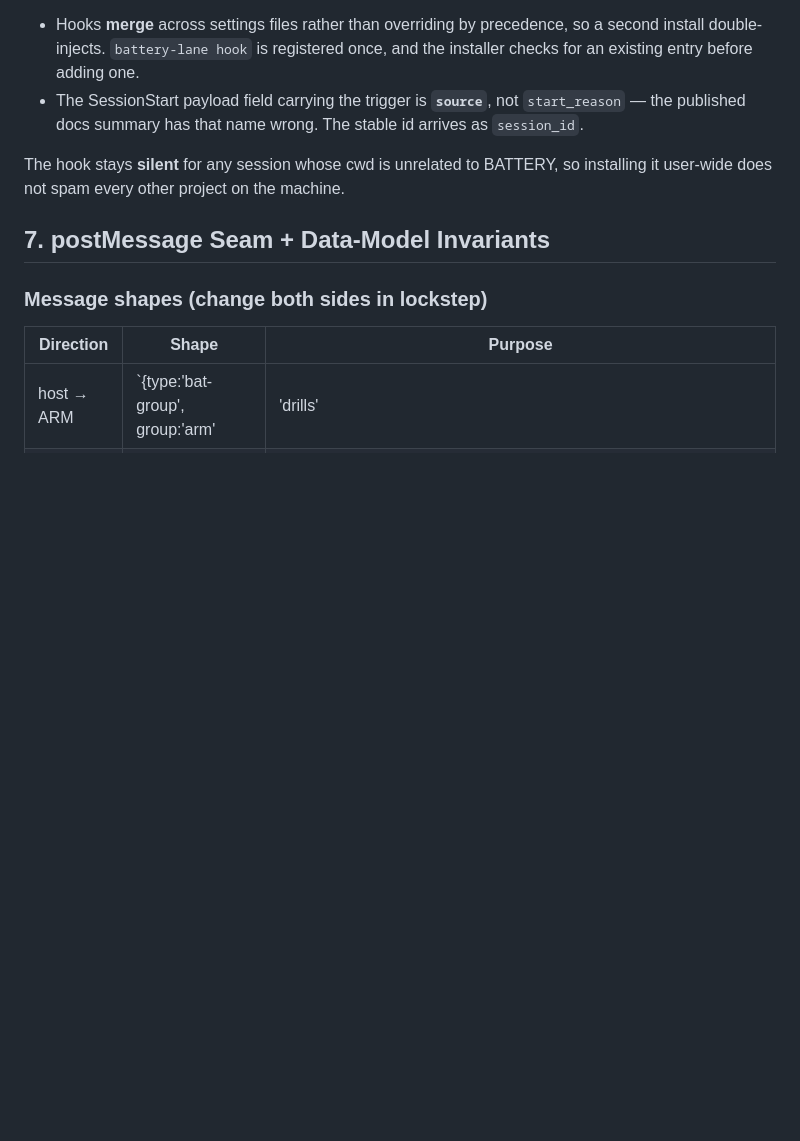
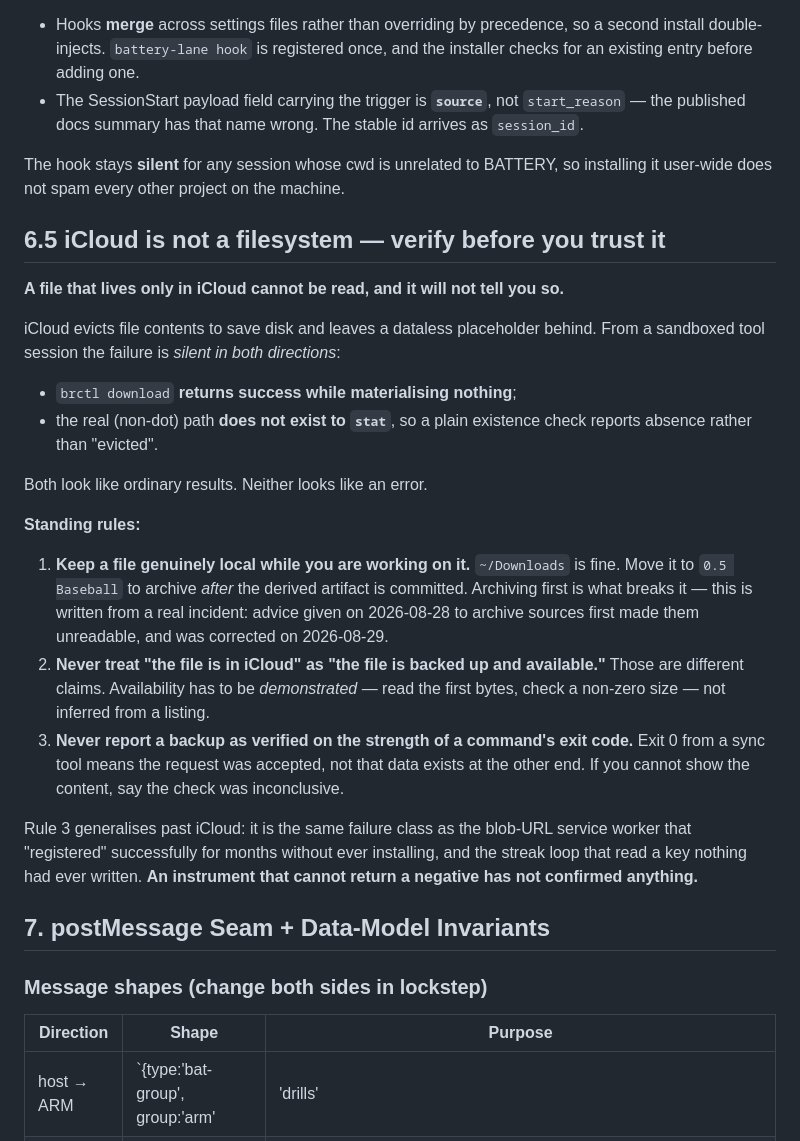
Before and after one commit to OvercastBTC/battery, a Markdown page: CLAUDE.md, the part around the change. Rendered like a GitHub page; blank space fills up the shorter version.

Commit message:
docs(claude): iCloud availability must be demonstrated, never inferred (item 10)
The corrected source-file convention existed, but only in TODO-CLIPS.md, which is
a topical file about clip sourcing. Every lane loads CLAUDE.md; almost nobody
reads TODO-CLIPS.md unless they are cutting video. A rule that only appears where
it was learned is not a standing rule.

Promoted and generalised. The core hazard is that iCloud eviction fails SILENTLY
IN BOTH DIRECTIONS from a sandboxed session: brctl download returns success while
materialising nothing, and the real path does not stat, so absence and eviction
are indistinguishable. Both look like ordinary results; neither looks like an
error.

Three rules: keep files genuinely local while working on them and archive after
the derived artifact is committed; never equate 'it is in iCloud' with 'it is
available'; and never report a backup verified on the strength of an exit code.

The third generalises well past iCloud. It is the same failure class as the
blob-URL service worker that reported successful registration for months without
ever installing, and the streak loop that read a key nothing had ever written --
an instrument that cannot return a negative has confirmed nothing.

Co-Authored-By: Claude Opus 5 <noreply@anthropic.com>

```diff
--- a/CLAUDE.md
+++ b/CLAUDE.md
@@ -234,6 +234,38 @@ Two traps worth knowing if you ever touch this:
 The hook stays **silent** for any session whose cwd is unrelated to BATTERY, so
 installing it user-wide does not spam every other project on the machine.
 
+## 6.5 iCloud is not a filesystem — verify before you trust it
+
+**A file that lives only in iCloud cannot be read, and it will not tell you so.**
+
+iCloud evicts file contents to save disk and leaves a dataless placeholder behind.
+From a sandboxed tool session the failure is *silent in both directions*:
+
+- `brctl download` **returns success while materialising nothing**;
+- the real (non-dot) path **does not exist to `stat`**, so a plain existence check
+  reports absence rather than "evicted".
+
+Both look like ordinary results. Neither looks like an error.
+
+**Standing rules:**
+
+1. **Keep a file genuinely local while you are working on it.** `~/Downloads` is
+   fine. Move it to `0.5 Baseball` to archive *after* the derived artifact is
+   committed. Archiving first is what breaks it — this is written from a real
+   incident: advice given on 2026-08-28 to archive sources first made them
+   unreadable, and was corrected on 2026-08-29.
+2. **Never treat "the file is in iCloud" as "the file is backed up and available."**
+   Those are different claims. Availability has to be *demonstrated* — read the
+   first bytes, check a non-zero size — not inferred from a listing.
+3. **Never report a backup as verified on the strength of a command's exit code.**
+   Exit 0 from a sync tool means the request was accepted, not that data exists at
+   the other end. If you cannot show the content, say the check was inconclusive.
+
+Rule 3 generalises past iCloud: it is the same failure class as the blob-URL service
+worker that "registered" successfully for months without ever installing, and the
+streak loop that read a key nothing had ever written. **An instrument that cannot
+return a negative has not confirmed anything.**
+
 ## 7. postMessage Seam + Data-Model Invariants
 
 ### Message shapes (change both sides in lockstep)
```
